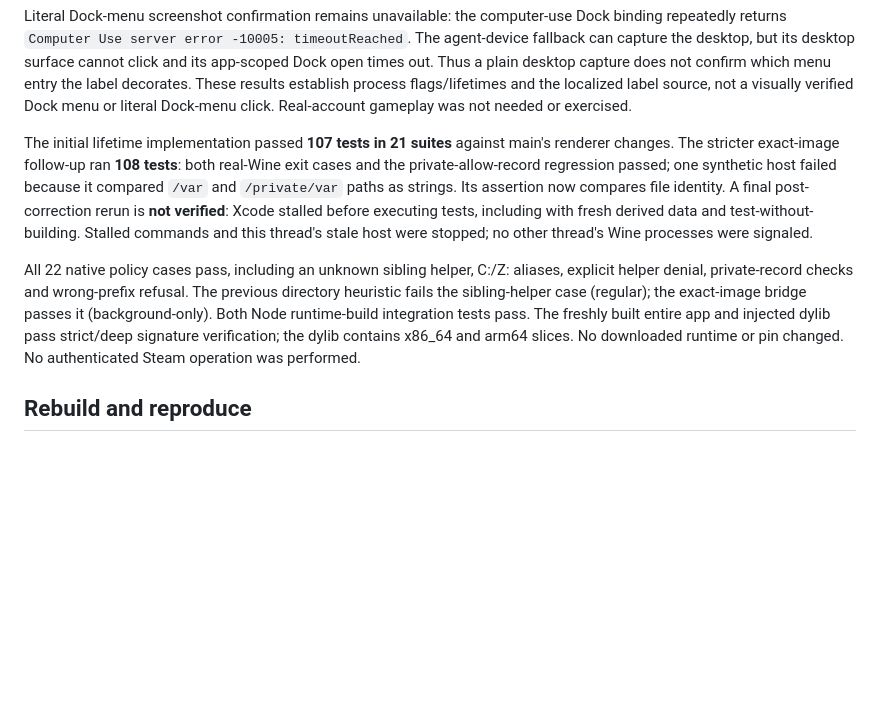
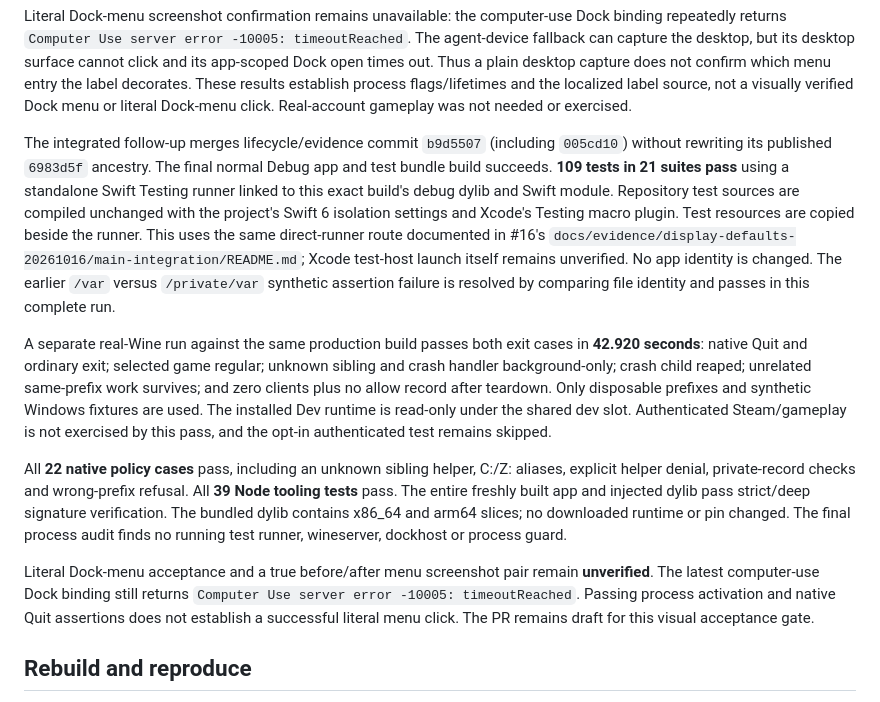
Before and after one commit to talhabalaj/pufflet, a Markdown page: docs/WINE_PROCESS_LIFETIME.md, the part around the change. Drawn GitHub-style; blank space fills up the shorter version.

Commit message:
docs: record integrated cleanup acceptance results

```diff
--- a/docs/WINE_PROCESS_LIFETIME.md
+++ b/docs/WINE_PROCESS_LIFETIME.md
@@ -86,23 +86,38 @@ These results establish process flags/lifetimes and the localized label source,
 not a visually verified Dock menu or literal Dock-menu click. Real-account
 gameplay was not needed or exercised.
 
-The initial lifetime implementation passed **107 tests in 21 suites** against
-main's renderer changes. The stricter exact-image follow-up ran **108 tests**:
-both real-Wine exit cases and the private-allow-record regression passed; one
-synthetic host failed because it compared `/var` and `/private/var` paths as
-strings. Its assertion now compares file identity. A final post-correction
-rerun is **not verified**: Xcode stalled before executing tests, including with
-fresh derived data and test-without-building. Stalled commands and this thread's
-stale host were stopped; no other thread's Wine processes were signaled.
+The integrated follow-up merges lifecycle/evidence commit `b9d5507` (including
+`005cd10`) without rewriting its published `6983d5f` ancestry. The final normal
+Debug app and test bundle build succeeds. **109 tests in 21 suites pass** using
+a standalone Swift Testing runner linked to this exact build's debug dylib and
+Swift module. Repository test sources are compiled unchanged with the project's
+Swift 6 isolation settings and Xcode's Testing macro plugin. Test resources are
+copied beside the runner. This uses the same direct-runner route documented in
+#16's `docs/evidence/display-defaults-20261016/main-integration/README.md`;
+Xcode test-host launch itself remains unverified. No app identity is changed.
+The earlier `/var` versus `/private/var` synthetic assertion failure is resolved
+by comparing file identity and passes in this complete run.
 
-All 22 native policy cases pass, including an unknown sibling helper, C:/Z:
+A separate real-Wine run against the same production build passes both exit
+cases in **42.920 seconds**: native Quit and ordinary exit; selected game regular;
+unknown sibling and crash handler background-only; crash child reaped; unrelated
+same-prefix work survives; and zero clients plus no allow record after teardown.
+Only disposable prefixes and synthetic Windows fixtures are used. The installed
+Dev runtime is read-only under the shared dev slot. Authenticated Steam/gameplay
+is not exercised by this pass, and the opt-in authenticated test remains skipped.
+
+All **22 native policy cases** pass, including an unknown sibling helper, C:/Z:
 aliases, explicit helper denial, private-record checks and wrong-prefix refusal.
-The previous directory heuristic fails the sibling-helper case (regular);
-the exact-image bridge passes it (background-only). Both Node runtime-build
-integration tests pass. The freshly built entire app and injected dylib pass
-strict/deep signature verification; the dylib contains x86_64 and arm64 slices.
-No downloaded runtime or pin changed. No authenticated Steam operation was
-performed.
+All **39 Node tooling tests** pass. The entire freshly built app and injected
+dylib pass strict/deep signature verification. The bundled dylib contains
+x86_64 and arm64 slices; no downloaded runtime or pin changed. The final process
+audit finds no running test runner, wineserver, dockhost or process guard.
+
+Literal Dock-menu acceptance and a true before/after menu screenshot pair remain
+**unverified**. The latest computer-use Dock binding still returns
+`Computer Use server error -10005: timeoutReached`. Passing process activation
+and native Quit assertions does not establish a successful literal menu click.
+The PR remains draft for this visual acceptance gate.
 
 ## Rebuild and reproduce
 
```
